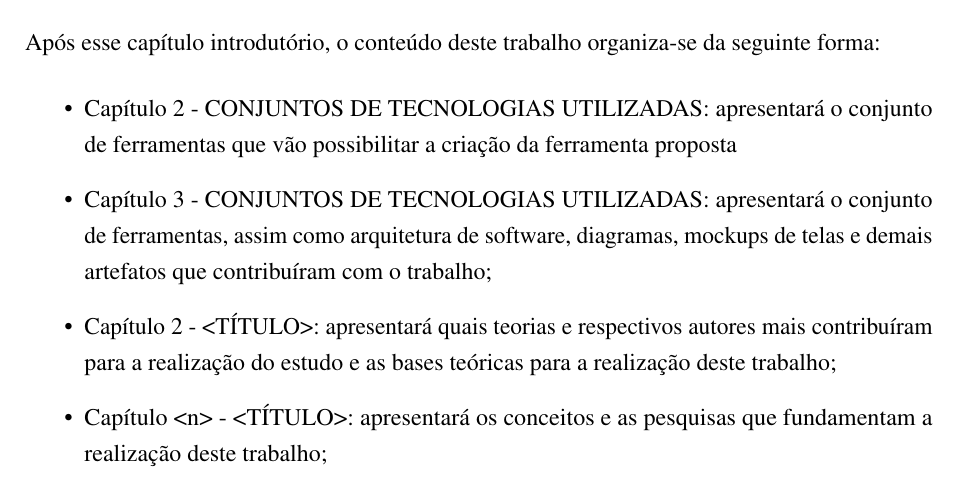
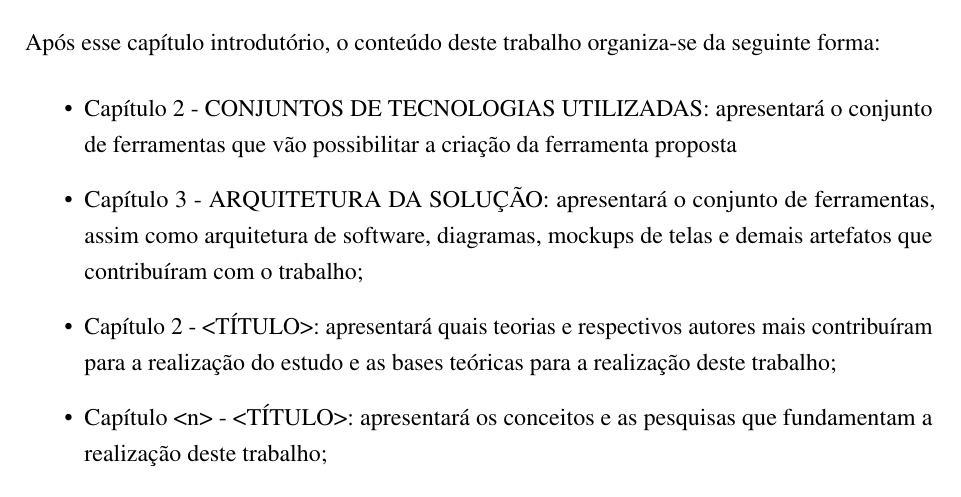
Before and after one commit to nitaicharan/TCC, a LaTeX thesis (Modelo AbnTex2/TCC.tex, which reads Modelo AbnTex2/pretextuais/organizacao.tex): part of page 15 of 26, cut so that both start at the same text. Compiled offline with pdfLaTeX.

Commit message:
Update segunda 03 junho 2019, 06:29:51

```diff
--- a/Modelo AbnTex2/pretextuais/organizacao.tex
+++ b/Modelo AbnTex2/pretextuais/organizacao.tex
@@ -1,7 +1,7 @@
 Após esse capítulo introdutório, o conteúdo deste trabalho organiza-se da seguinte forma:
 	\begin{itemize}
 		\item{Capítulo 2 - \uppercase{Conjuntos de tecnologias utilizadas}: apresentará o conjunto de ferramentas que vão possibilitar a criação da ferramenta proposta}
-		\item{Capítulo 3 - \uppercase{Conjuntos de tecnologias utilizadas}: apresentará o conjunto de ferramentas, assim como arquitetura de software, diagramas, mockups de telas e demais artefatos que contribuíram com o trabalho;}
+		\item{Capítulo 3 - \uppercase{Arquitetura da solução}: apresentará o conjunto de ferramentas, assim como arquitetura de software, diagramas, mockups de telas e demais artefatos que contribuíram com o trabalho;}
 		\item{Capítulo 2 - \uppercase{<Título>}: apresentará quais teorias e respectivos autores mais contribuíram para a realização do estudo e as bases teóricas para a realização deste trabalho;}
 		\item{Capítulo <n> - \uppercase{<Título>}: apresentará os conceitos e as pesquisas que fundamentam a realização deste trabalho;}
 		\item{Capítulo 2 - \uppercase{Estudo a respeito da API Elasticsearch}: apresentará um estudo detalhado a respeito da ferramenta utilizada para buscar, gravar e extrar informações de forma rápida e indexada;}
```
Also changed, not shown: Modelo AbnTex2/TCC.pdf, Modelo AbnTex2/imagens/diagact.eps, Modelo AbnTex2/imagens/pretty.eps, 5 other files.
